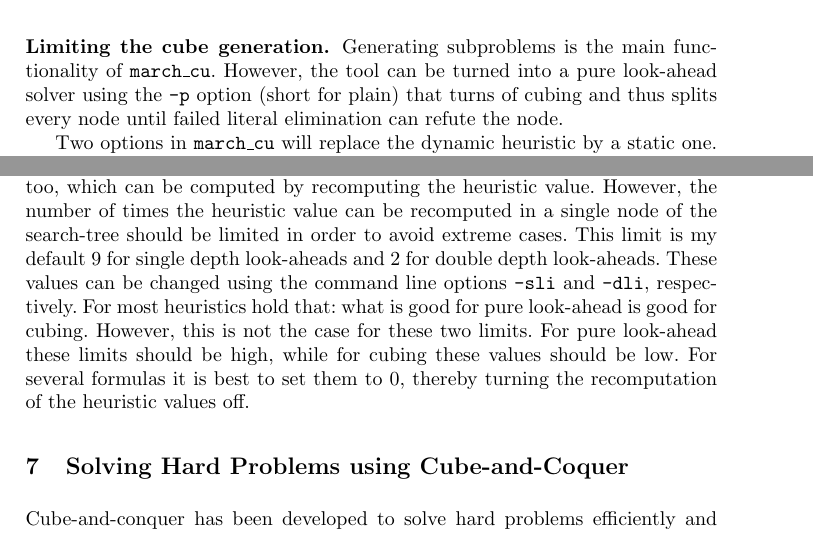
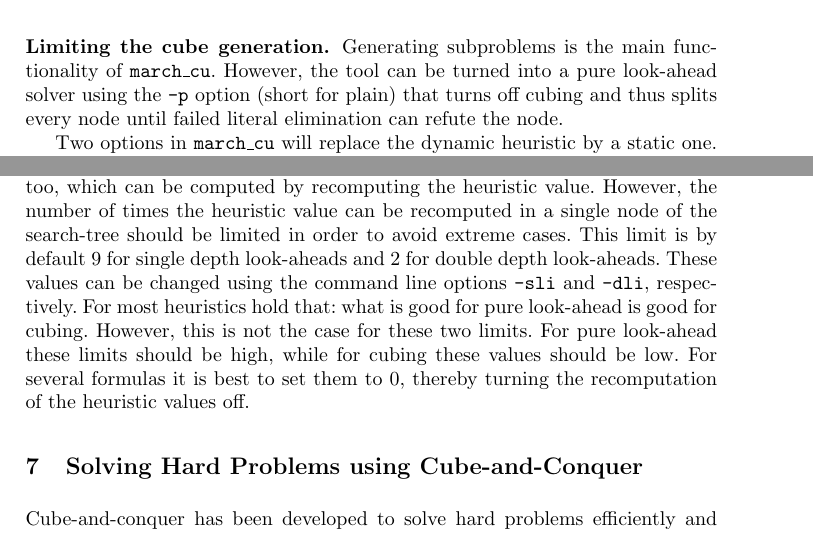
Before and after one commit to marijnheule/CnC, a LaTeX paper (doc/CnC.tex): two parts of pages 7 and 10 of 13, joined at a grey line, cut so that both start at the same text. Compiled offline with pdfLaTeX.

Commit message:
Minor typo corrections

```diff
--- a/doc/CnC.tex
+++ b/doc/CnC.tex
@@ -377,7 +377,7 @@ we assume that the heuristic value is the measured by counting the number of var
 \subsubsection{Limiting the cube generation.}
 
 Generating subproblems is the main functionality of {\tt march\_cu}. However, the tool can be turned into a pure look-ahead
-solver using the {\tt -p} option (short for plain) that turns of cubing and thus splits every node until failed literal elimination can refute the node.
+solver using the {\tt -p} option (short for plain) that turns off cubing and thus splits every node until failed literal elimination can refute the node.
 
 Two options in {\tt march\_cu} will replace the dynamic heuristic by a static one. The first such option is {\tt -d D}, which will
 cut off splitting after depth {\tt D}. For example, running the solver using option {\tt -d 10} produces at most $1024~(= 2^{10})$
@@ -494,13 +494,13 @@ of look-aheads inaccurate as they have been computed on a different formula. It
 values, because more accurate heuristic values result in better decisions. Also, a failed literal may turn other literals into failed
 literals too, which can be computed by recomputing the heuristic value. However, the number of times the
 heuristic value can be recomputed in a single node of the search-tree should be limited in order to avoid extreme cases.
-This limit is my default 9 for single depth look-aheads  and 2 for double depth look-aheads. These values can be changed using
+This limit is by default 9 for single depth look-aheads  and 2 for double depth look-aheads. These values can be changed using
 the command line options {\tt -sli} and {\tt -dli}, respectively. For most heuristics hold that: what is good for pure look-ahead is
 good for cubing. However, this is not the case for these two limits. For pure look-ahead these limits should be high, while for
 cubing these values should be low. For several formulas it is best to set them to 0, thereby turning the recomputation of
 the heuristic values off.
 
-\section{Solving Hard Problems using Cube-and-Coquer}
+\section{Solving Hard Problems using Cube-and-Conquer}
 
 Cube-and-conquer has been developed to solve hard problems efficiently and to achieve linear-time speedups even when using
 thousands of cores. Other paradigms, such as CDCL, are likely to be more effective on easy problems. This section offers some
```
Also changed, not shown: doc/CnC.tex (4 more changed lines).
